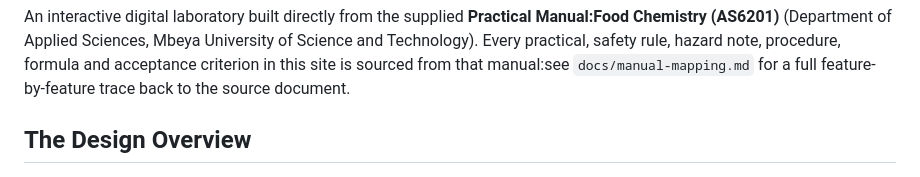
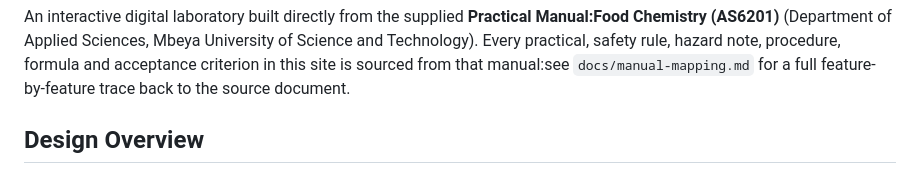
Before and after one commit to justin24er/Food-Chemistry-Digital-Lab, a Markdown page: README.md, the part around the change. Drawn GitHub-style.

```diff
--- a/README.md
+++ b/README.md
@@ -7,7 +7,7 @@ note, procedure, formula and acceptance criterion in this site is sourced from
 that manual:see `docs/manual-mapping.md` for a full feature-by-feature trace
 back to the source document.
 
-## The Design Overview
+## Design Overview
 
 ![design_overview](./readmeCatchup-img/design_overview.png)
 
```
